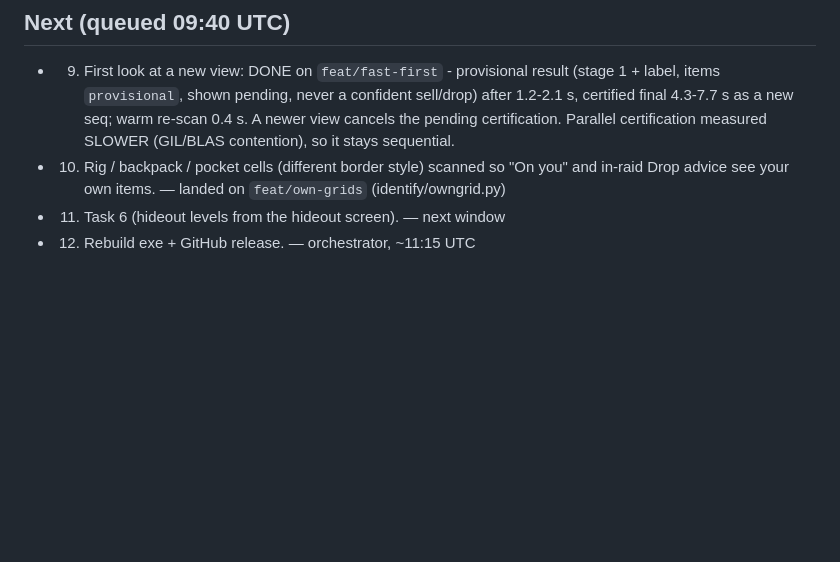
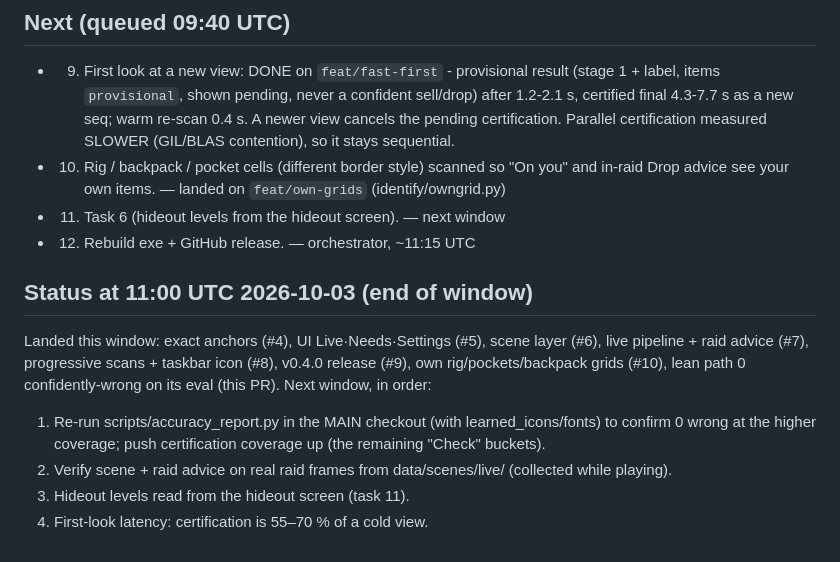
Before and after one commit to josfire18/tarkov-stash-helper, a Markdown page: docs/TASKS.md, the part around the change. GitHub-like rendering; blank space fills up the shorter version.

Commit message:
TASKS: end-of-window status and next steps
Co-Authored-By: Claude Opus 5.5 <noreply@anthropic.com>

```diff
--- a/docs/TASKS.md
+++ b/docs/TASKS.md
@@ -29,3 +29,11 @@ Usage window 06:40–11:40 UTC (2026-10-03), target ≈ 20 %/h, checked every ~2
 - 10. Rig / backpack / pocket cells (different border style) scanned so "On you" and in-raid Drop advice see your own items. — landed on `feat/own-grids` (identify/owngrid.py)
 - 11. Task 6 (hideout levels from the hideout screen). — next window
 - 12. Rebuild exe + GitHub release. — orchestrator, ~11:15 UTC
+
+## Status at 11:00 UTC 2026-10-03 (end of window)
+Landed this window: exact anchors (#4), UI Live·Needs·Settings (#5), scene layer (#6), live pipeline + raid advice (#7), progressive scans + taskbar icon (#8), v0.4.0 release (#9), own rig/pockets/backpack grids (#10), lean path 0 confidently-wrong on its eval (this PR).
+Next window, in order:
+1. Re-run scripts/accuracy_report.py in the MAIN checkout (with learned_icons/fonts) to confirm 0 wrong at the higher coverage; push certification coverage up (the remaining "Check" buckets).
+2. Verify scene + raid advice on real raid frames from data/scenes/live/ (collected while playing).
+3. Hideout levels read from the hideout screen (task 11).
+4. First-look latency: certification is 55–70 % of a cold view.
```
